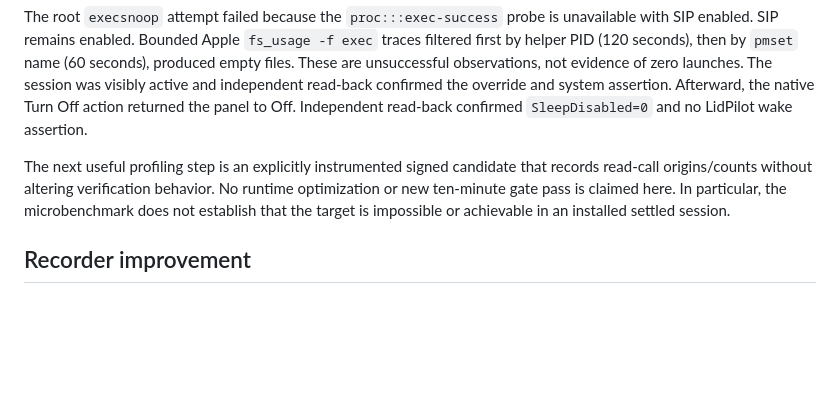
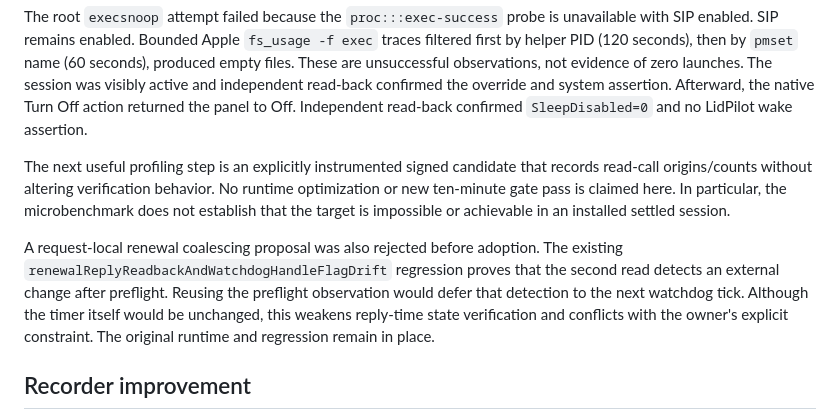
Before and after one commit to Marios1111/lidpilot, a Markdown page: docs/validation/2026-09-24-performance-investigation.md, the part around the change. Drawn GitHub-style; blank space fills up the shorter version.

Commit message:
docs(performance): retain reply-time drift verification

```diff
--- a/docs/validation/2026-09-24-performance-investigation.md
+++ b/docs/validation/2026-09-24-performance-investigation.md
@@ -61,6 +61,14 @@ No runtime optimization or new ten-minute gate pass is claimed here. In
 particular, the microbenchmark does not establish that the target is impossible
 or achievable in an installed settled session.
 
+A request-local renewal coalescing proposal was also rejected before adoption.
+The existing `renewalReplyReadbackAndWatchdogHandleFlagDrift` regression proves
+that the second read detects an external change after preflight. Reusing the
+preflight observation would defer that detection to the next watchdog tick.
+Although the timer itself would be unchanged, this weakens reply-time state
+verification and conflicts with the owner's explicit constraint. The original
+runtime and regression remain in place.
+
 ## Recorder improvement
 
 Commit `af4cb2a` adds per-target user/system/reaped-child tick deltas and the
```
